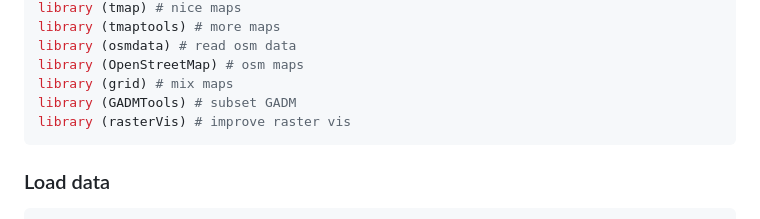
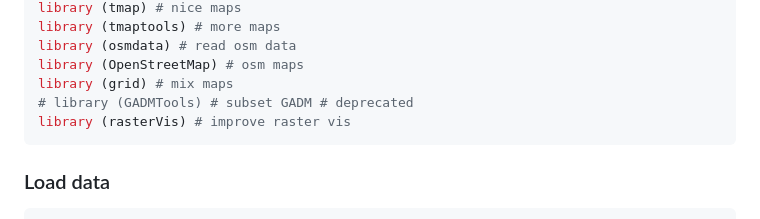
Before and after one commit to dlizcano/Mazama_rufina, a Markdown page: README.md, the part around the change. Drawn GitHub-style.

````diff
--- a/README.md
+++ b/README.md
@@ -26,7 +26,7 @@ library (tmaptools) # more maps
 library (osmdata) # read osm data
 library (OpenStreetMap) # osm maps
 library (grid) # mix maps
-library (GADMTools) # subset GADM
+# library (GADMTools) # subset GADM # deprecated
 library (rasterVis) # improve raster vis
 ```
 
````
